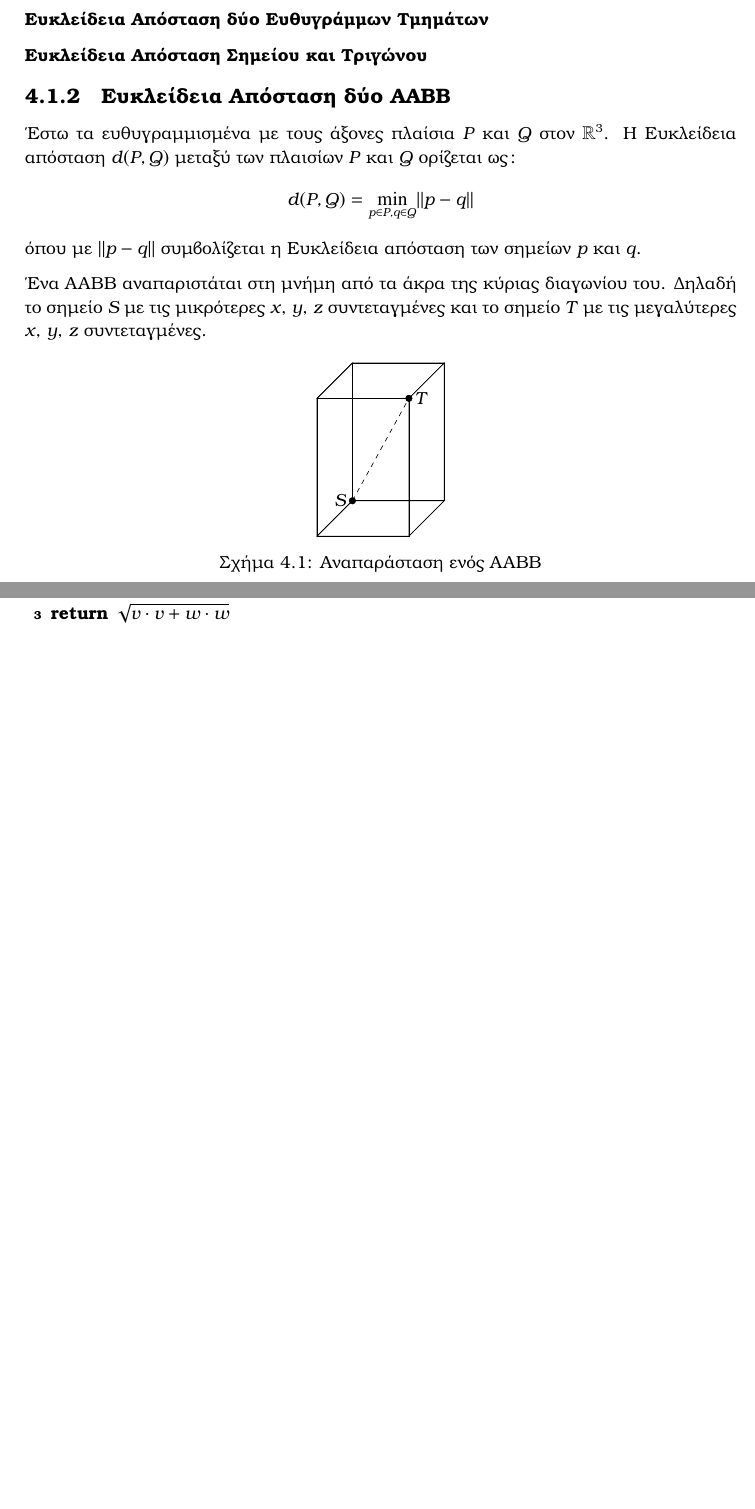
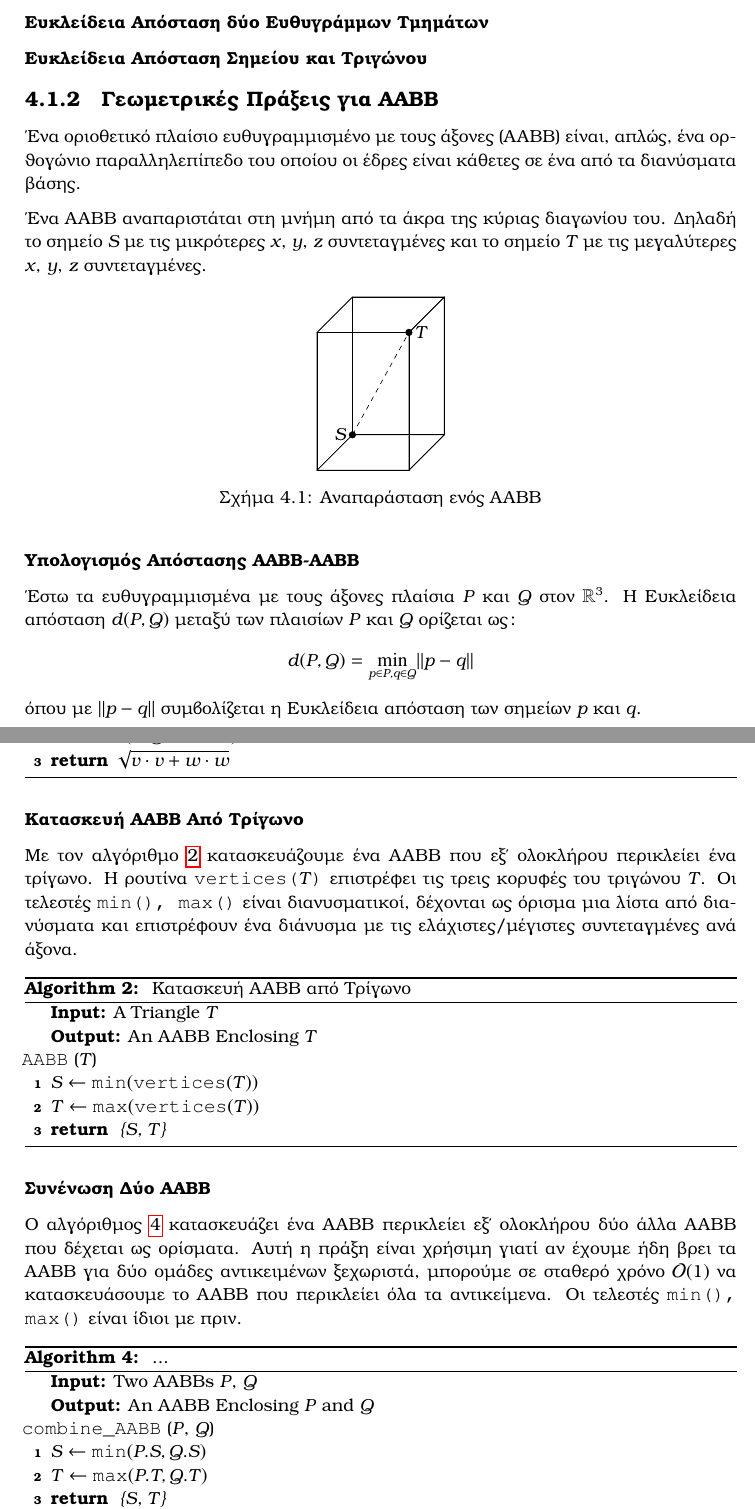
Before and after one commit to karelispanagiotis/mesh_to_mesh_distance, a LaTeX thesis (report/DOCUMENT/main.tex, which reads report/DOCUMENT/chapter_methodology.tex): two parts of pages 25 and 26 of 34 before the commit and two parts of pages 25 and 26 of 35 after it, joined at a grey line, cut so that both start at the same text, the shorter picture padded with empty space. Compiled offline with pdfLaTeX.

Commit message:
Wrote about core AABB routines

```diff
--- a/report/DOCUMENT/chapter_methodology.tex
+++ b/report/DOCUMENT/chapter_methodology.tex
@@ -16,14 +16,10 @@
 \subsubsection{Ευκλείδεια Απόσταση δύο Ευθυγράμμων Τμημάτων}
 \subsubsection{Ευκλείδεια Απόσταση Σημείου και Τριγώνου}
 
-\subsection{Ευκλείδεια Απόσταση δύο \tl{AABB}}
-Έστω τα ευθυγραμμισμένα με τους άξονες πλαίσια
-$P$ και $Q$ στον $\mathbb{R}^3$.
-Η Ευκλείδεια απόσταση $d(P,Q)$ μεταξύ των πλαισίων $P$ και $Q$
-ορίζεται ως:
-\[ d(P,Q) = \min_{p \in P, q \in Q} \lVert p - q \rVert \]
-όπου με $\lVert p - q \rVert$ συμβολίζεται η Ευκλείδεια
-απόσταση των σημείων $p$ και $q$.
+\subsection{Γεωμετρικές Πράξεις για \tl{AABB}}
+Ένα οριοθετικό πλαίσιο ευθυγραμμισμένο με τους άξονες (\tl{AABB})
+είναι, απλώς, ένα ορθογώνιο παραλληλεπίπεδο του οποίου οι
+έδρες είναι κάθετες σε ένα από τα διανύσματα βάσης.
 
 Ένα \tl{AABB} αναπαριστάται στη μνήμη από τα άκρα της κύριας
 διαγωνίου του.
@@ -60,6 +56,14 @@ $P$ και $Q$ στον $\mathbb{R}^3$.
     \caption[Αναπαράσταση ενός \tl{AABB}]{Αναπαράσταση ενός \tl{AABB}}
 \end{figure}
 
+\subsubsection{Υπολογισμός Απόστασης \tl{AABB-AABB}}
+Έστω τα ευθυγραμμισμένα με τους άξονες πλαίσια
+$P$ και $Q$ στον $\mathbb{R}^3$.
+Η Ευκλείδεια απόσταση $d(P,Q)$ μεταξύ των πλαισίων $P$ και $Q$
+ορίζεται ως:
+\[ d(P,Q) = \min_{p \in P, q \in Q} \lVert p - q \rVert \]
+όπου με $\lVert p - q \rVert$ συμβολίζεται η Ευκλείδεια
+απόσταση των σημείων $p$ και $q$.
 
 Για τον υπολογισμό της απόστασης μεταξύ δύο τέτοιων πλαισίων,
 εκμεταλλευόμαστε το γεγονός ότι οι πλευρές τους είναι ευθυγραμμισμένες
@@ -91,6 +96,71 @@ $1$,$2$ είναι διανυσματική αφαίρεση των συντετ
         \tg{Υπολογισμός της Ευκλείδειας Απόστασης δύο AABB}
     }
     \label{alg:aabb_dist}
+\end{algorithm}
+\DecMargin{1.5em}
+\selectlanguage{greek}
+
+\subsubsection{Κατασκευή \tl{AABB} Από Τρίγωνο}
+Με τον αλγόριθμο \ref{alg:aabb_from_triangle} κατασκευάζουμε
+ένα \tl{AABB} που εξ' ολοκλήρου περικλείει ένα τρίγωνο.
+Η ρουτίνα \tl{\texttt{vertices($T$)}} επιστρέφει τις
+τρεις κορυφές του τριγώνου $T$.
+Οι τελεστές \tl{\texttt{min(), max()}} είναι διανυσματικοί,
+δέχονται ως όρισμα μια λίστα από διανύσματα και επιστρέφουν
+ένα διάνυσμα με τις ελάχιστες/μέγιστες συντεταγμένες ανά άξονα.
+
+\selectlanguage{english}
+\IncMargin{1.5em}
+\begin{algorithm}[H]
+    \DontPrintSemicolon
+    \KwIn{A Triangle $T$}
+    \KwOut{An AABB Enclosing $T$}
+    \SetKwFunction{funcname}{AABB}
+    \SetKwFunction{min}{min}
+    \SetKwFunction{max}{max}
+    \SetKwFunction{vertices}{vertices}
+    \Indm\nonl\funcname($T$)\\
+    \Indp
+        $S \gets \min(\vertices(T))$\;
+        $T \gets \max(\vertices(T))$\;
+        \Return{ \{$S$, $T$\}}
+    \caption[Κατασκευή \tl{AABB} από Τρίγωνο]{
+        \tg{Κατασκευή \tl{AABB} από Τρίγωνο}
+    }
+    \label{alg:aabb_from_triangle}
+\end{algorithm}
+\DecMargin{1.5em}
+\selectlanguage{greek}
+
+\subsubsection{Συνένωση Δύο \tl{AABB}}
+Ο αλγόριθμος \ref{alg:combine_aabbs} κατασκευάζει ένα \tl{AABB} περικλείει
+εξ' ολοκλήρου δύο άλλα \tl{AABB} που δέχεται ως ορίσματα.
+Αυτή η πράξη είναι χρήσιμη γιατί αν έχουμε ήδη βρει τα \tl{AABB} για δύο
+ομάδες αντικειμένων ξεχωριστά, μπορούμε σε σταθερό χρόνο $\bigO(1)$ να
+κατασκευάσουμε το \tl{AABB} που περικλείει όλα τα αντικείμενα.
+Οι τελεστές \tl{\texttt{min(), max()}} είναι ίδιοι με πριν.
+
+\selectlanguage{english}
+\IncMargin{1.5em}
+\begin{algorithm}[H]
+    \DontPrintSemicolon
+    \KwIn{Two AABBs $P$, $Q$}
+    \KwOut{An AABB Enclosing $P$ and $Q$}
+    \SetKwFunction{funcname}{combine\_AABB}
+    \Indm\nonl\funcname($P$, $Q$)\\
+    \Indp
+
+    $S \gets \min(P.S, Q.S)$\;
+    $T \gets \max(P.T, Q.T)$\;
+    \Return{ \{$S$, $T$\}}
+    \caption[Κατασκευή \tl{AABB} από Τρίγωνο]{
+        \tg{Κατασκευή \tl{AABB} από Τρίγωνο}
+    }
+
+    \caption[...]{
+        \tg{...}
+    }
+    \label{alg:combine_aabbs}
 \end{algorithm}
 \DecMargin{1.5em}
 \selectlanguage{greek}
```
Also changed, not shown: report/DOCUMENT/output_files/main.pdf, report/DOCUMENT/chapter_methodology.tex (3 more changed lines).
